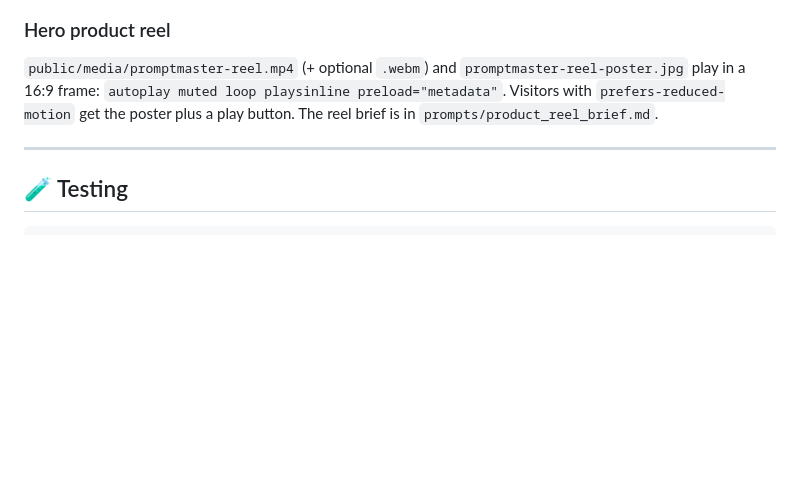
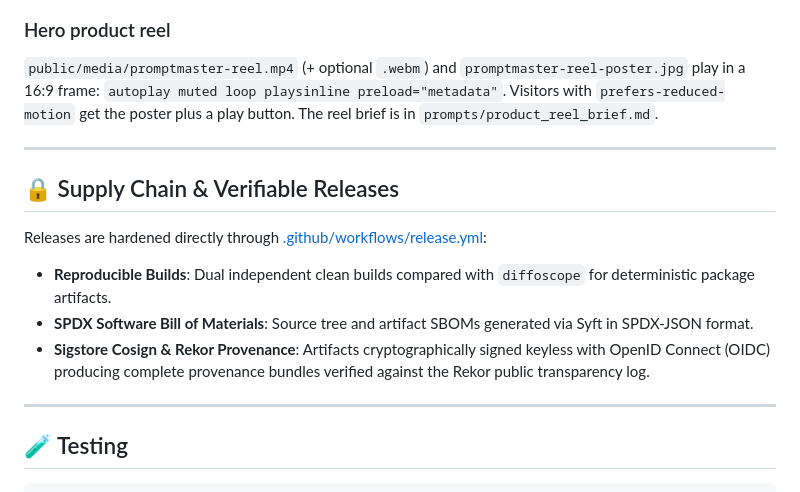
Before and after one commit to 1nc0gn30/promptmaster-studio, a Markdown page: README.md, the part around the change. Rendered like a GitHub page; blank space fills up the shorter version.

Commit message:
docs: record hardened release pipeline, Syft SBOMs, and Cosign provenance in README

````diff
--- a/README.md
+++ b/README.md
@@ -325,6 +325,15 @@ The reel brief is in `prompts/product_reel_brief.md`.
 
 ---
 
+## 🔒 Supply Chain & Verifiable Releases
+
+Releases are hardened directly through [.github/workflows/release.yml](file:///.github/workflows/release.yml):
+- **Reproducible Builds**: Dual independent clean builds compared with `diffoscope` for deterministic package artifacts.
+- **SPDX Software Bill of Materials**: Source tree and artifact SBOMs generated via Syft in SPDX-JSON format.
+- **Sigstore Cosign & Rekor Provenance**: Artifacts cryptographically signed keyless with OpenID Connect (OIDC) producing complete provenance bundles verified against the Rekor public transparency log.
+
+---
+
 ## 🧪 Testing
 
 ```bash
````
